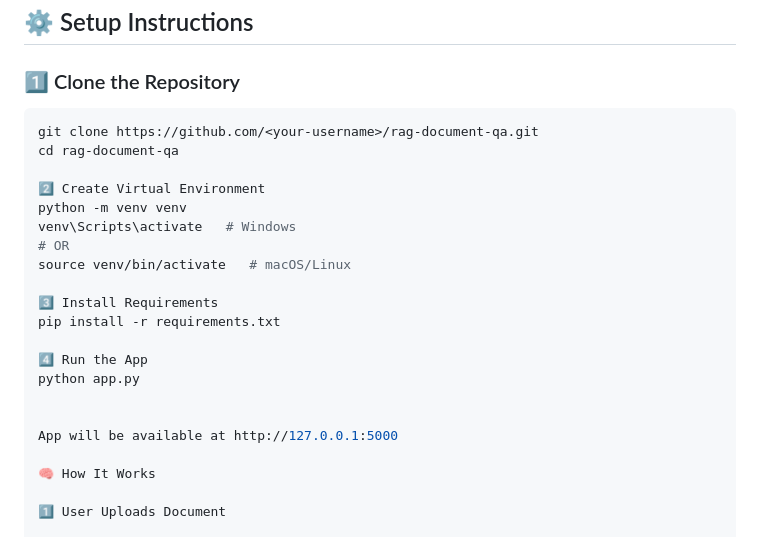
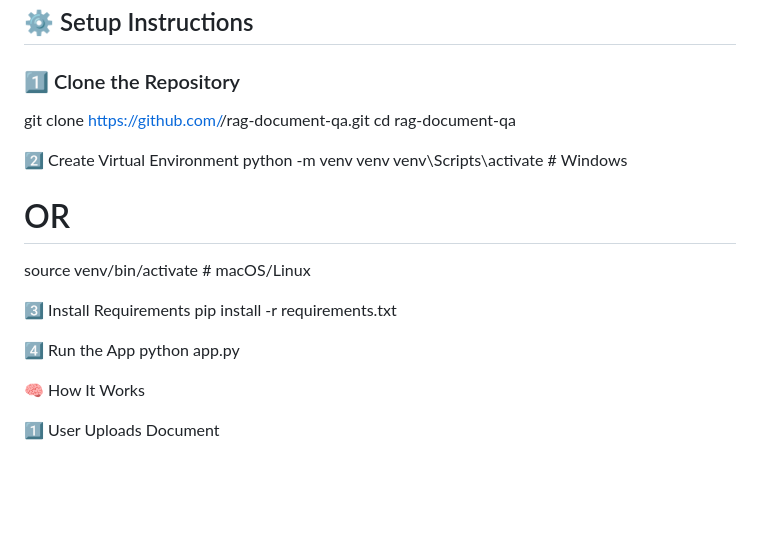
Before and after one commit to Nikhil383/RAG-Document-Q-A-App, a Markdown page: README.md, the part around the change. GitHub-like rendering; blank space fills up the shorter version.

````diff
--- a/README.md
+++ b/README.md
@@ -51,7 +51,7 @@ rag_app/
 ## ⚙️ Setup Instructions
 
 ### 1️⃣ Clone the Repository
-```bash
+
 git clone https://github.com/<your-username>/rag-document-qa.git
 cd rag-document-qa
 
@@ -67,8 +67,6 @@ pip install -r requirements.txt
 4️⃣ Run the App
 python app.py
 
-
-App will be available at http://127.0.0.1:5000
 
 🧠 How It Works
 
````
